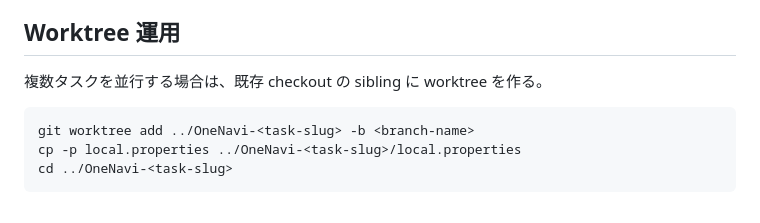
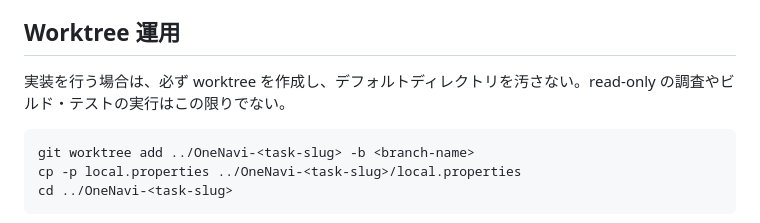
Before and after one commit to matsumo0922/OneNavi, a Markdown page: AGENTS.md, the part around the change. Drawn GitHub-style.

Commit message:
docs: update worktree usage section in AGENTS.md for clarity

````diff
--- a/AGENTS.md
+++ b/AGENTS.md
@@ -89,7 +89,7 @@ force push で origin/main 及び全ブランチを rewrite した経緯あり
 
 ## Worktree 運用
 
-複数タスクを並行する場合は、既存 checkout の sibling に worktree を作る。
+実装を行う場合は、必ず worktree を作成し、デフォルトディレクトリを汚さない。read-only の調査やビルド・テストの実行はこの限りでない。
 
 ```bash
 git worktree add ../OneNavi-<task-slug> -b <branch-name>
````
